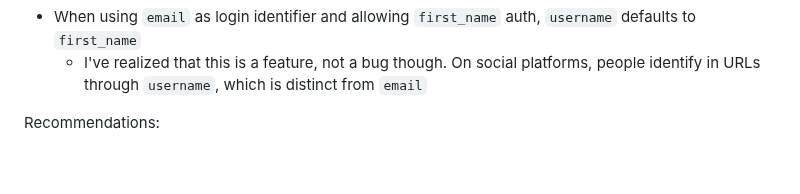
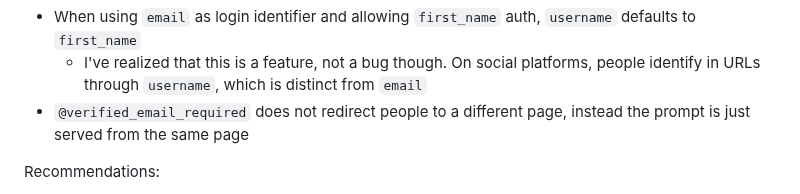
Before and after one commit to twolfson/if-i-were-to-build-a-startup-web-app, a Markdown page: docs/explorations.md, the part around the change. Drawn GitHub-style; blank space fills up the shorter version.

Commit message:
Capturing more notes about verified_email_required

```diff
--- a/docs/explorations.md
+++ b/docs/explorations.md
@@ -68,6 +68,7 @@ The bad:
 Notable:
 - When using `email` as login identifier and allowing `first_name` auth, `username` defaults to `first_name`
     - I've realized that this is a feature, not a bug though. On social platforms, people identify in URLs through `username`, which is distinct from `email`
+- `@verified_email_required` does not redirect people to a different page, instead the prompt is just served from the same page
 
 Recommendations:
 - Copy all templates into your folder to start
```
